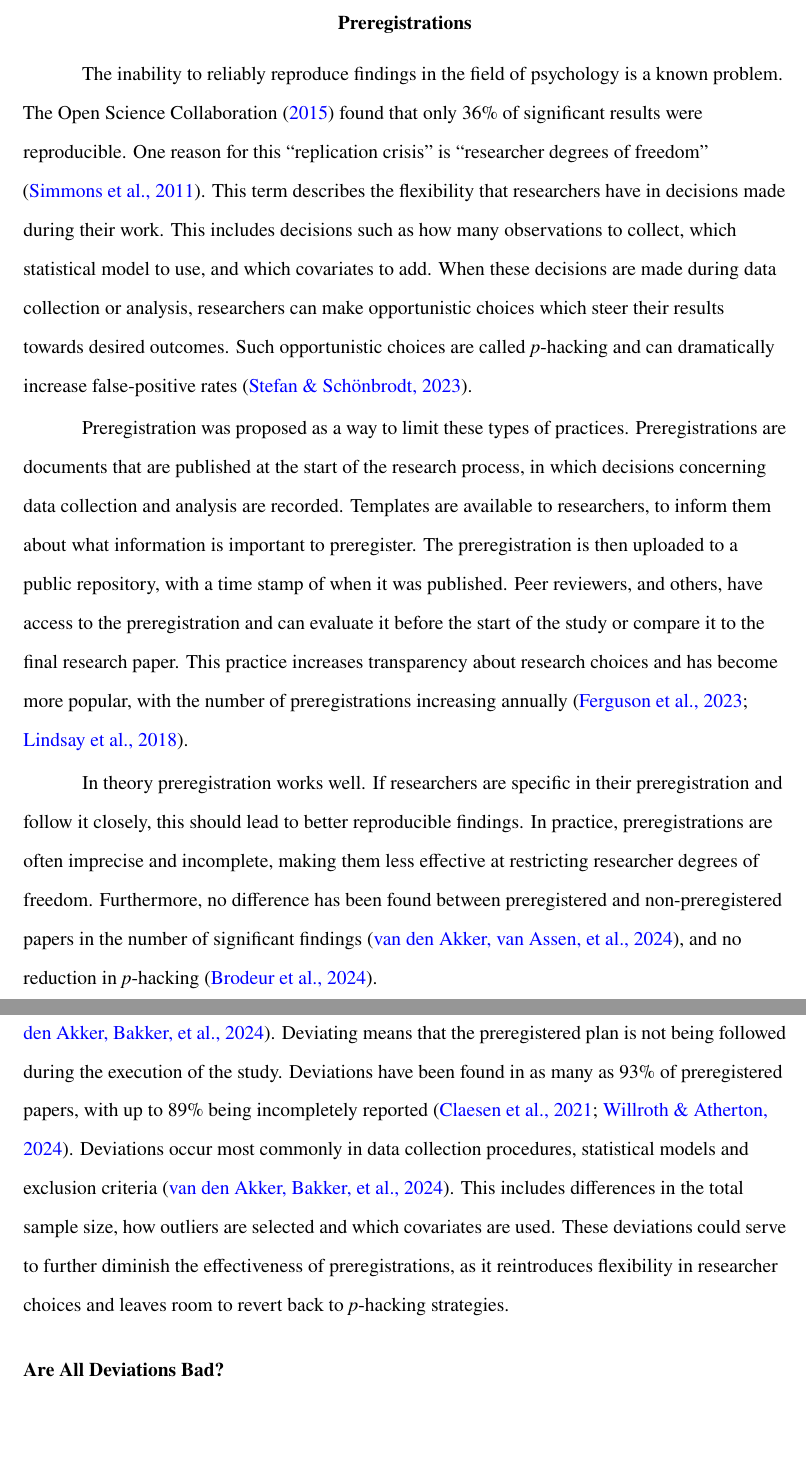
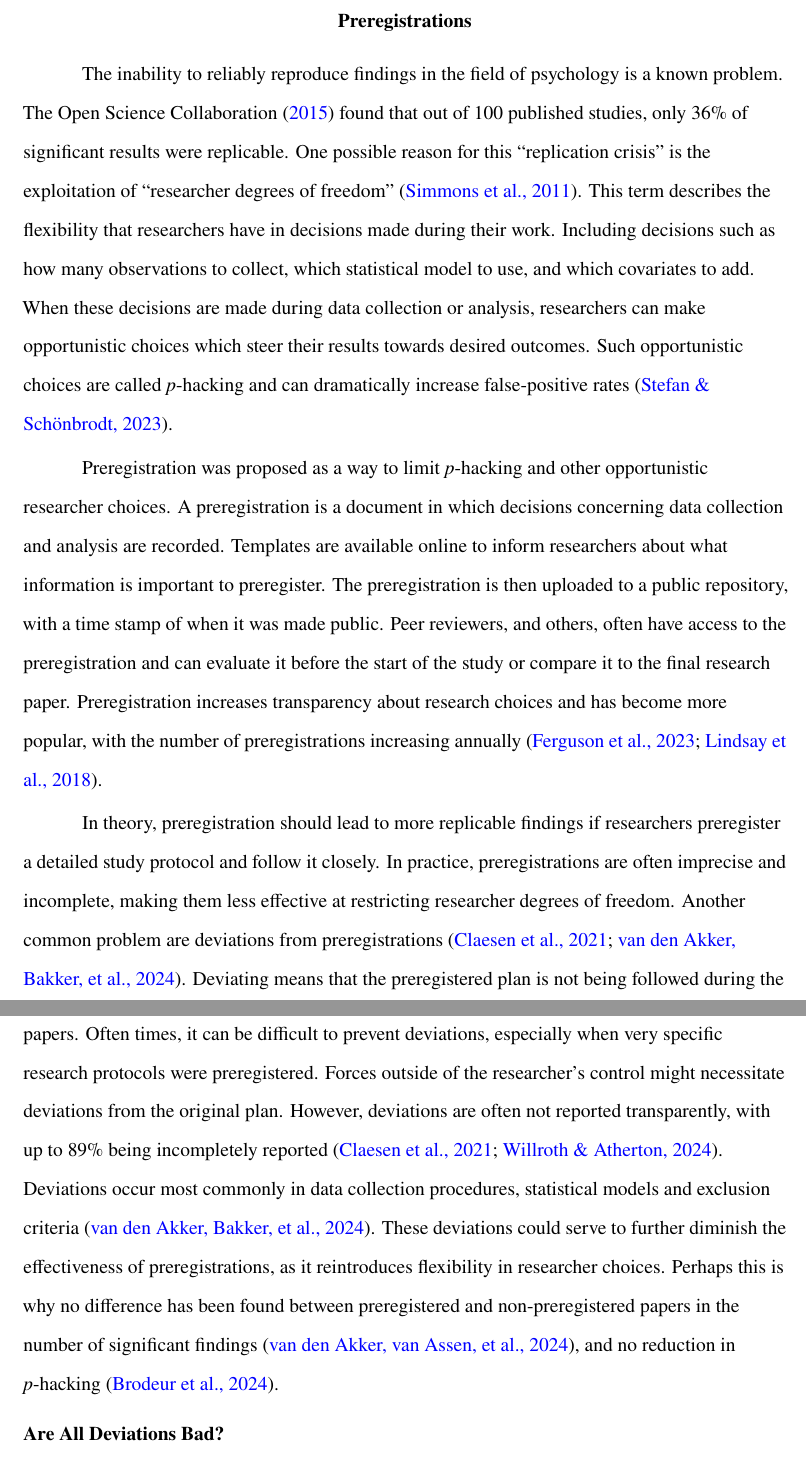
Before and after one commit to AJV304/Thesis, a Quarto document (Thesis/Thesis.qmd): two parts of pages 3 and 4 of 32, joined at a grey line, cut so that both start at the same text, the shorter picture padded with empty space. The pictures show the output file Thesis/Thesis.pdf that the author committed with the source.

Commit message:
feedback incorporation intro paragraphs

````diff
--- a/Thesis/Thesis.qmd
+++ b/Thesis/Thesis.qmd
@@ -66,13 +66,20 @@ library(kableExtra)
 library(plotly)
 ```
 
-The inability to reliably reproduce findings in the field of psychology is a known problem. The @opensciencecollaboration2015 found that only 36% of significant results were reproducible. One reason for this "replication crisis" is "researcher degrees of freedom" [@simmons2011]. This term describes the flexibility that researchers have in decisions made during their work. This includes decisions such as how many observations to collect, which statistical model to use, and which covariates to add. When these decisions are made during data collection or analysis, researchers can make opportunistic choices which steer their results towards desired outcomes. Such opportunistic choices are called *p*-hacking and can dramatically increase false-positive rates [@stefan2023].
+The inability to reliably reproduce findings in the field of psychology is a known problem. The @opensciencecollaboration2015 found that out of 100 published studies, only 36% of significant results were replicable. One possible reason for this "replication crisis" is the exploitation of "researcher degrees of freedom" [@simmons2011]. This term describes the flexibility that researchers have in decisions made during their work. Including decisions such as how many observations to collect, which statistical model to use, and which covariates to add. When these decisions are made during data collection or analysis, researchers can make opportunistic choices which steer their results towards desired outcomes. Such opportunistic choices are called *p*-hacking and can dramatically increase false-positive rates [@stefan2023].
 
-Preregistration was proposed as a way to limit these types of practices. Preregistrations are documents that are published at the start of the research process, in which decisions concerning data collection and analysis are recorded. Templates are available to researchers, to inform them about what information is important to preregister. The preregistration is then uploaded to a public repository, with a time stamp of when it was published. Peer reviewers, and others, have access to the preregistration and can evaluate it before the start of the study or compare it to the final research paper. This practice increases transparency about research choices and has become more popular, with the number of preregistrations increasing annually [@ferguson2023; @lindsay2018].
+Preregistration was proposed as a way to limit *p*-hacking and other opportunistic researcher choices. A preregistration is a document in which decisions concerning data collection and analysis are recorded. Templates are available online to inform researchers about what information is important to preregister. The preregistration is then uploaded to a public repository, with a time stamp of when it was made public. Peer reviewers, and others, often have access to the preregistration and can evaluate it before the start of the study or compare it to the final research paper. Preregistration increases transparency about research choices and has become more popular, with the number of preregistrations increasing annually [@ferguson2023; @lindsay2018].
 
-In theory preregistration works well. If researchers are specific in their preregistration and follow it closely, this should lead to better reproducible findings. In practice, preregistrations are often imprecise and incomplete, making them less effective at restricting researcher degrees of freedom. Furthermore, no difference has been found between preregistered and non-preregistered papers in the number of significant findings [@vandenakker2024a], and no reduction in *p*-hacking [@brodeur2024].
+In theory, preregistration should lead to more replicable findings if researchers preregister a detailed study protocol and follow it closely.
+In practice, preregistrations are often imprecise and incomplete, making them less effective at restricting researcher degrees of freedom.
+Another common problem are deviations from preregistrations [@vandenakker2024; @claesen2021].
+Deviating means that the preregistered plan is not being followed during the execution of the study.
+@claesen2021 found deviations in as much as 93% of preregistered papers.
+Often times, it can be difficult to prevent deviations, especially when very specific research protocols were preregistered. Forces outside of the researcher's control might necessitate deviations from the original plan.
+However, deviations are often not reported transparently, with up to 89% being incompletely reported [@claesen2021; @willroth2024].
+Deviations occur most commonly in data collection procedures, statistical models and exclusion criteria [@vandenakker2024]. These deviations could serve to further diminish the effectiveness of preregistrations, as it reintroduces flexibility in researcher choices.
+Perhaps this is why no difference has been found between preregistered and non-preregistered papers in the number of significant findings [@vandenakker2024a], and no reduction in *p*-hacking [@brodeur2024].
 
-Another common problem are deviations from preregistrations [@vandenakker2024; @claesen2021]. Deviating means that the preregistered plan is not being followed during the execution of the study. Deviations have been found in as many as 93% of preregistered papers, with up to 89% being incompletely reported [@claesen2021; @willroth2024]. Deviations occur most commonly in data collection procedures, statistical models and exclusion criteria [@vandenakker2024]. This includes differences in the total sample size, how outliers are selected and which covariates are used. These deviations could serve to further diminish the effectiveness of preregistrations, as it reintroduces flexibility in researcher choices and leaves room to revert back to *p*-hacking strategies.
 
 ## Are All Deviations Bad?
 
````
Also changed, not shown: Thesis/Thesis.pdf.
